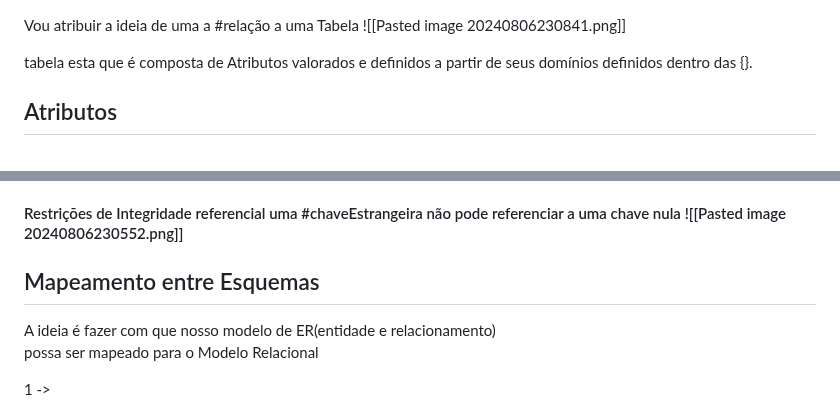
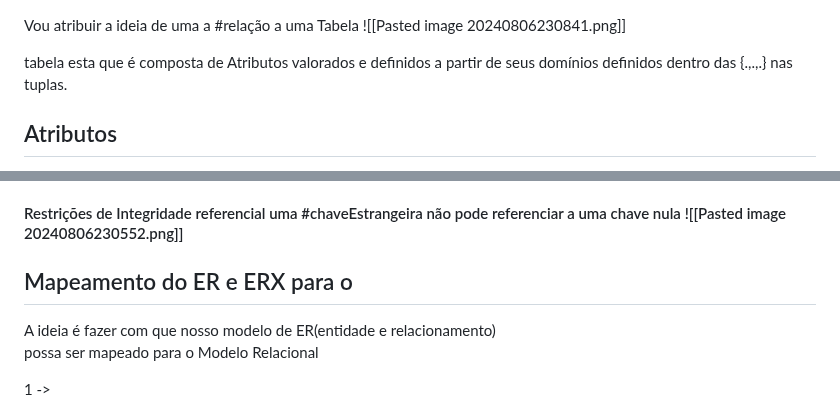
Before and after one commit to rafaeljosebraga/Git-Obsidian-Sync, a Markdown page: Banco de Dados/Modelo Relacional.md, 2 parts joined by grey strips. Rendered like a GitHub page.

Commit message:
vault backup: 2024-08-06 23:12:55

```diff
--- a/Banco de Dados/Modelo Relacional.md
+++ b/Banco de Dados/Modelo Relacional.md
@@ -1,7 +1,7 @@
 Vou atribuir a ideia de uma a #relação a uma Tabela
 ![[Pasted image 20240806230841.png]]
 
-tabela esta que é composta de Atributos valorados e definidos a partir de seus domínios definidos dentro das {}.
+tabela esta que é composta de Atributos valorados e definidos a partir de seus domínios definidos dentro das {.,.,.} nas tuplas.
 <h2>Atributos</h2>
  um #atributo é pode  formados por valores que por sua vez são dados da vida real abstraídos em valores numéricos, cadeias de caracteres, booleanos...etc.
 
@@ -55,7 +55,7 @@ A #chaveEstrangeira tem seu domínio definido ao mapeamento exato de uma #chave
 uma #chaveEstrangeira não pode referenciar a uma chave nula
 ![[Pasted image 20240806230552.png]]
 
-<h2>Mapeamento entre Esquemas</h2>
+<h2>Mapeamento do ER e ERX para o  </h2>
 A ideia é fazer com que nosso modelo de ER(entidade e relacionamento)
 
 possa ser mapeado para o Modelo Relacional
```
